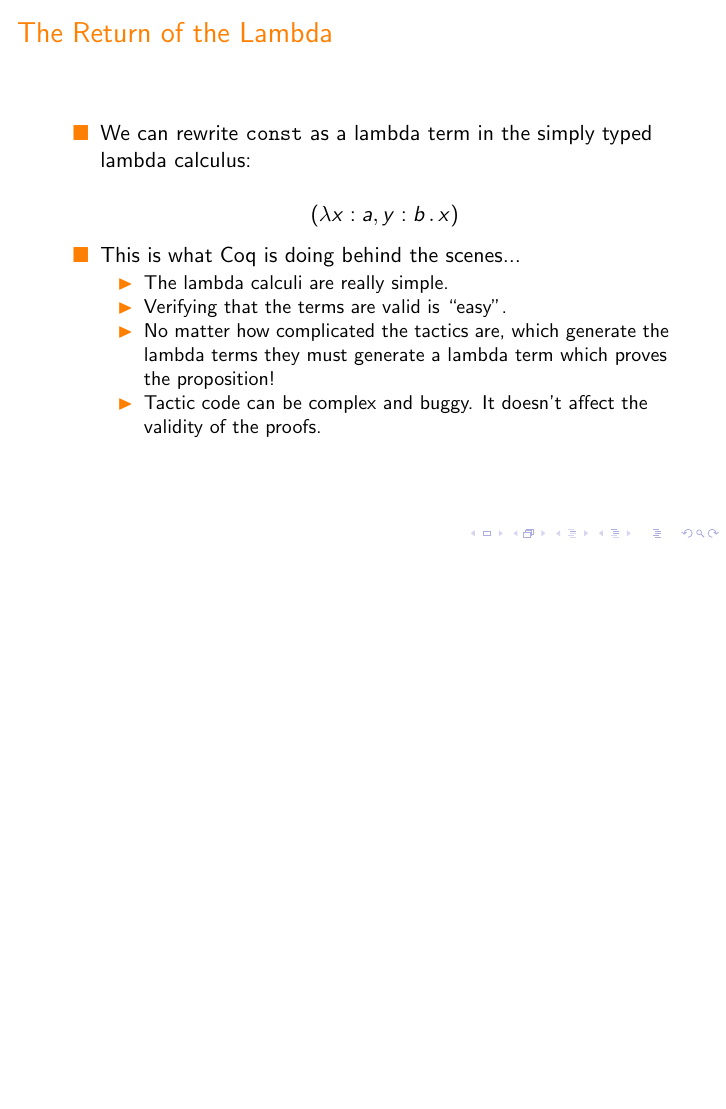
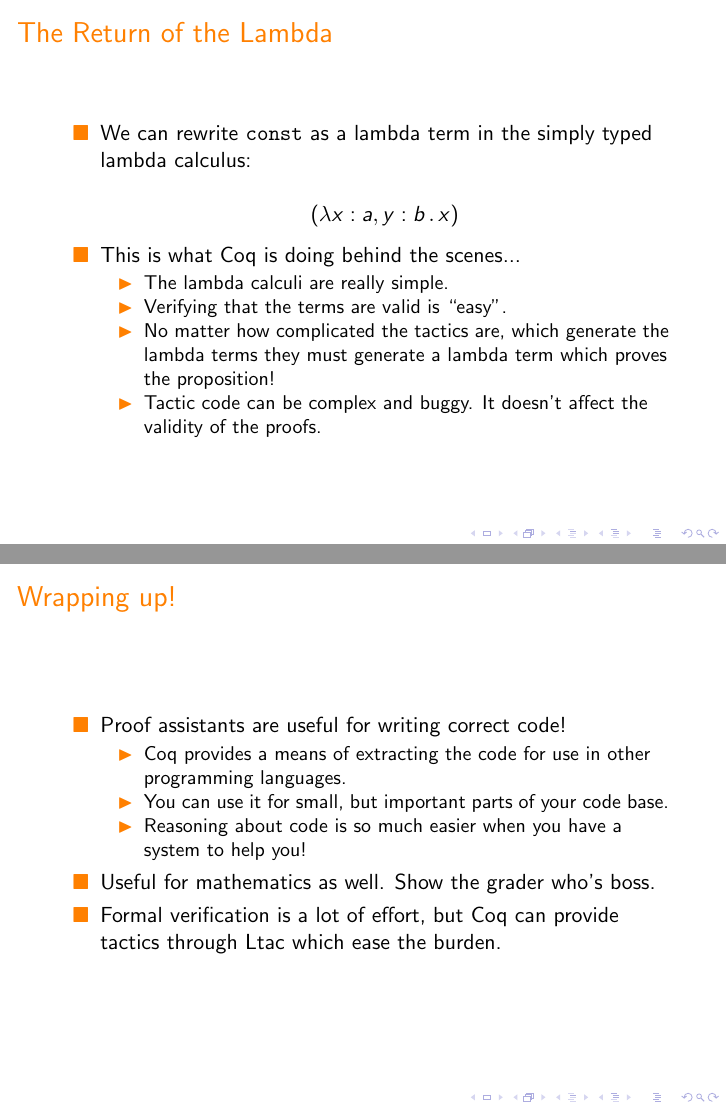
Before and after one commit to Chobbes/c495-presentation-2015, LaTeX slides (presentation/presentation.tex): page 46 of 46 before the commit and pages 46 and 47 of 47 after it, the two joined at a grey line, the shorter picture padded with empty space. Compiled offline with pdfLaTeX.

Commit message:
Done wrap-up.

```diff
--- a/presentation/presentation.tex
+++ b/presentation/presentation.tex
@@ -368,4 +368,22 @@ const a b = a
     \end{itemize}
   \end{itemize}
 \end{frame}
+
+\section{Wrapping Up}
+
+\begin{frame}
+  \frametitle{Wrapping up!}
+
+  \begin{itemize}
+  \item Proof assistants are useful for writing correct code!
+    \begin{itemize}
+    \item Coq provides a means of extracting the code for use in other programming languages.
+    \item You can use it for small, but important parts of your code base.
+    \item Reasoning about code is so much easier when you have a system to help you!
+    \end{itemize}
+
+  \item Useful for mathematics as well. Show the grader who's boss.
+  \item Formal verification is a lot of effort, but Coq can provide tactics through Ltac which ease the burden.
+  \end{itemize}
+\end{frame}
 \end{document}
```
